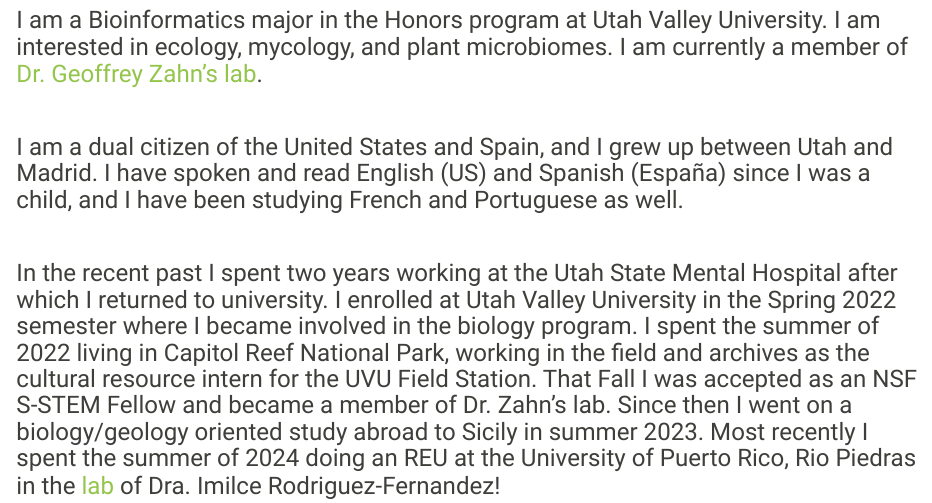
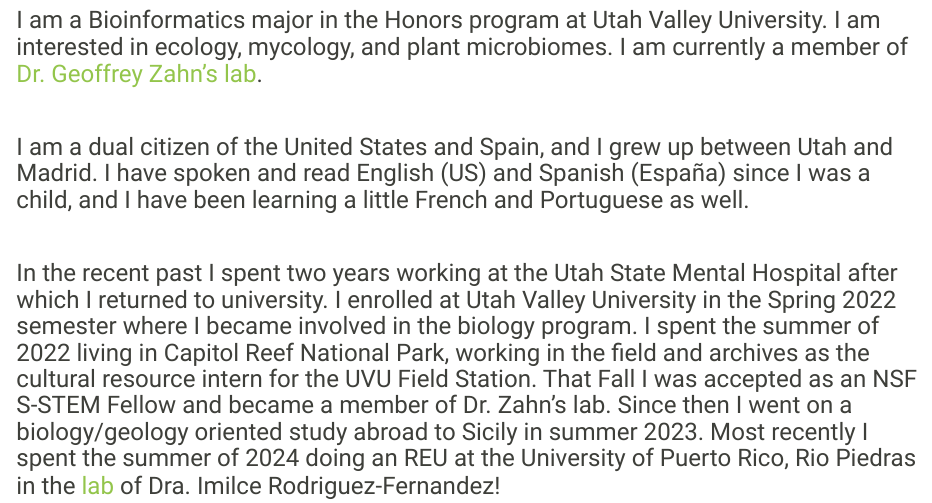
Before and after one commit to AMAceituna/AMAceituna.github.io, an R Markdown document (about.Rmd): the page in a window 1100 px wide, from 330 px down. Rendered offline with R 4.5, knitr and Pandoc, with nearby package versions.

Commit message:
language edit

```diff
--- a/about.Rmd
+++ b/about.Rmd
@@ -20,7 +20,7 @@
 
   <br>
 
-  I am a dual citizen of the United States and Spain, and I grew up between Utah and Madrid. I have spoken and read English (US) and Spanish (España) since I was a child, and I have been studying French and Portuguese as well.
+  I am a dual citizen of the United States and Spain, and I grew up between Utah and Madrid. I have spoken and read English (US) and Spanish (España) since I was a child, and I have been learning a little French and Portuguese as well.
 
   <br>
 
```
Also changed, not shown: 1 other file.
